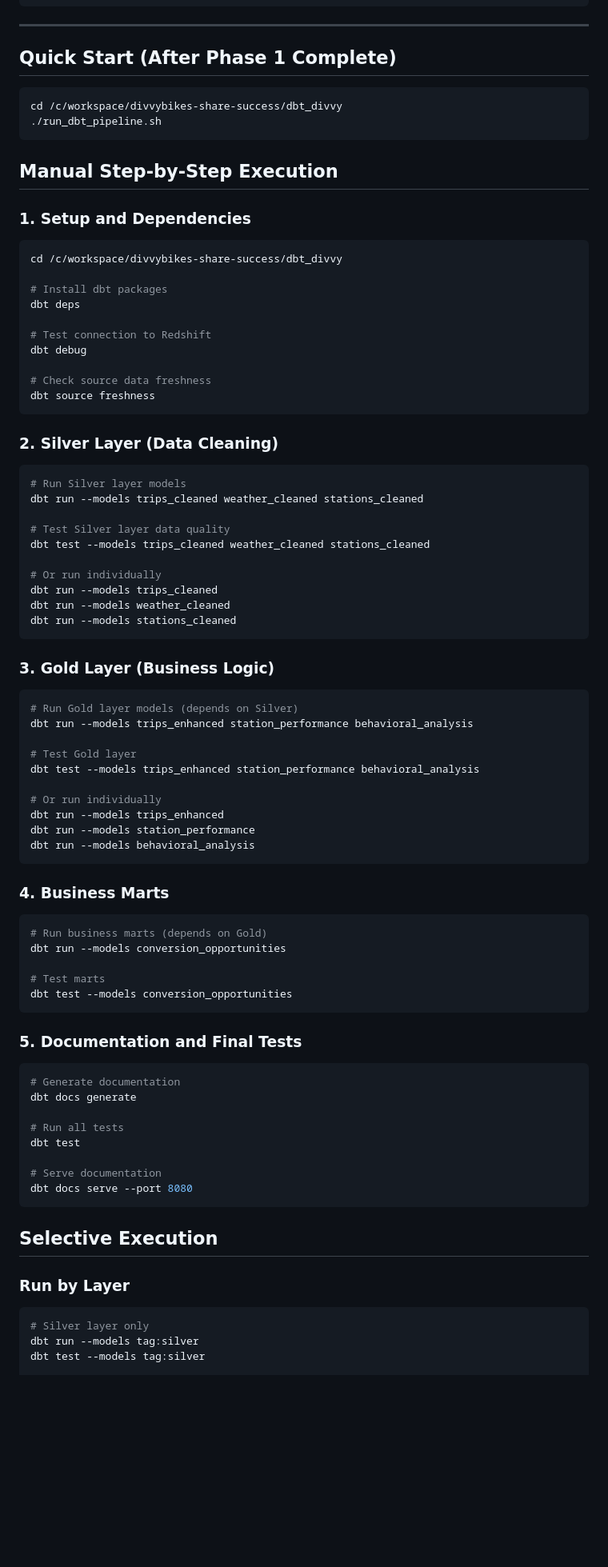
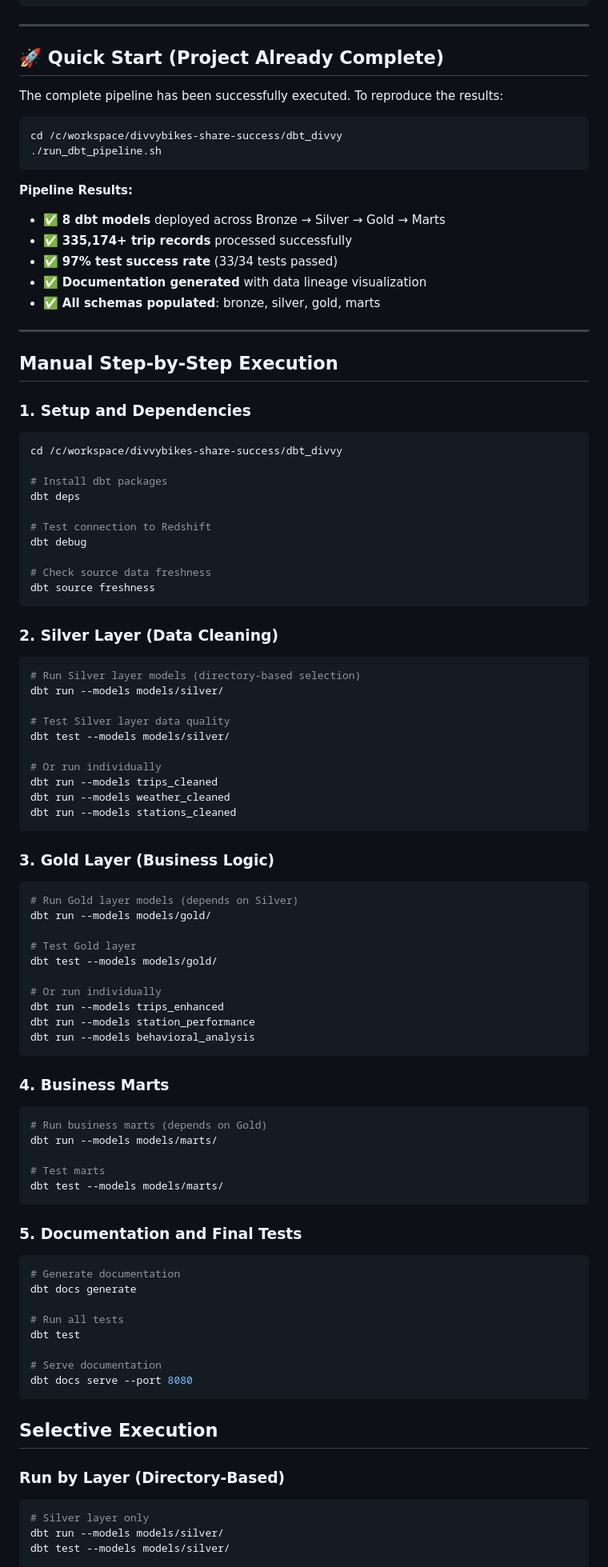
Before and after one commit to pizofreude/divvybikes-share-success, a Markdown page: dbt_divvy/EXECUTION_GUIDE.md, the part around one of its changes. Shown at 80% size. Drawn GitHub-style; blank space fills up the shorter version.

````diff
--- a/dbt_divvy/EXECUTION_GUIDE.md
+++ b/dbt_divvy/EXECUTION_GUIDE.md
@@ -86,16 +92,28 @@ dbt source freshness
 
 ---
 
-## Quick Start (After Phase 1 Complete)
+## 🚀 Quick Start (Project Already Complete)
+
+The complete pipeline has been successfully executed. To reproduce the results:
 
 ```bash
 cd /c/workspace/divvybikes-share-success/dbt_divvy
 ./run_dbt_pipeline.sh
 ```
 
+**Pipeline Results:**
+- ✅ **8 dbt models** deployed across Bronze → Silver → Gold → Marts
+- ✅ **335,174+ trip records** processed successfully
+- ✅ **97% test success rate** (33/34 tests passed)
+- ✅ **Documentation generated** with data lineage visualization
+- ✅ **All schemas populated**: bronze, silver, gold, marts
+
+---
+
 ## Manual Step-by-Step Execution
 
 ### 1. Setup and Dependencies
+
 ```bash
 cd /c/workspace/divvybikes-share-success/dbt_divvy
 
@@ -110,12 +128,13 @@ dbt source freshness
 ```
 
 ### 2. Silver Layer (Data Cleaning)
+
 ```bash
-# Run Silver layer models
-dbt run --models trips_cleaned weather_cleaned stations_cleaned
+# Run Silver layer models (directory-based selection)
+dbt run --models models/silver/
 
 # Test Silver layer data quality
-dbt test --models trips_cleaned weather_cleaned stations_cleaned
+dbt test --models models/silver/
 
 # Or run individually
 dbt run --models trips_cleaned
@@ -124,12 +143,13 @@ dbt run --models stations_cleaned
 ```
 
 ### 3. Gold Layer (Business Logic)
+
 ```bash
 # Run Gold layer models (depends on Silver)
-dbt run --models trips_enhanced station_performance behavioral_analysis
+dbt run --models models/gold/
 
 # Test Gold layer
-dbt test --models trips_enhanced station_performance behavioral_analysis
+dbt test --models models/gold/
 
 # Or run individually
 dbt run --models trips_enhanced
@@ -138,15 +158,17 @@ dbt run --models behavioral_analysis
 ```
 
 ### 4. Business Marts
+
 ```bash
 # Run business marts (depends on Gold)
-dbt run --models conversion_opportunities
+dbt run --models models/marts/
 
 # Test marts
-dbt test --models conversion_opportunities
+dbt test --models models/marts/
 ```
 
 ### 5. Documentation and Final Tests
+
 ```bash
 # Generate documentation
 dbt docs generate
@@ -160,10 +182,11 @@ dbt docs serve --port 8080
 
 ## Selective Execution
 
-### Run by Layer
+### Run by Layer (Directory-Based)
+
 ```bash
 # Silver layer only
-dbt run --models tag:silver
-dbt test --models tag:silver
+dbt run --models models/silver/
+dbt test --models models/silver/
 
 # Gold layer only
````
Also changed, not shown: other parts of dbt_divvy/EXECUTION_GUIDE.md (+51 -12 lines).
